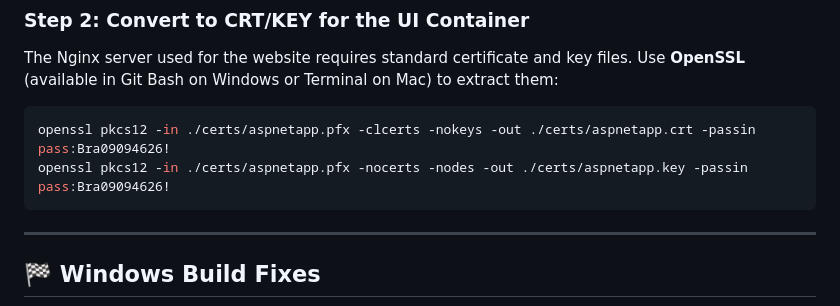
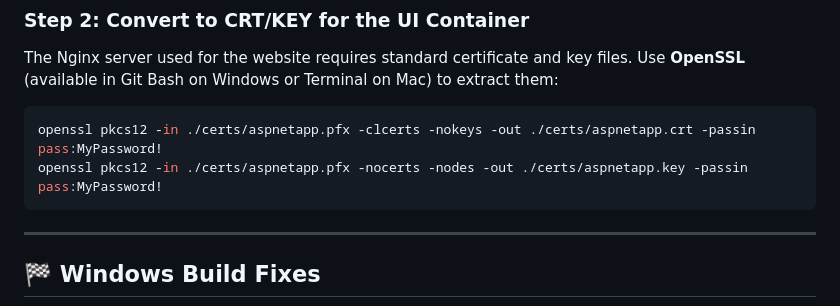
Before and after one commit to tyronebramwell/CheckIn, a Markdown page: README.md, the part around the change. Rendered like a GitHub page.

Commit message:
pass updadted

````diff
--- a/README.md
+++ b/README.md
@@ -43,8 +43,8 @@ dotnet dev-certs https --trust
 The Nginx server used for the website requires standard certificate and key files. Use **OpenSSL** (available in Git Bash on Windows or Terminal on Mac) to extract them:
 
 ```bash
-openssl pkcs12 -in ./certs/aspnetapp.pfx -clcerts -nokeys -out ./certs/aspnetapp.crt -passin pass:Bra09094626!
-openssl pkcs12 -in ./certs/aspnetapp.pfx -nocerts -nodes -out ./certs/aspnetapp.key -passin pass:Bra09094626!
+openssl pkcs12 -in ./certs/aspnetapp.pfx -clcerts -nokeys -out ./certs/aspnetapp.crt -passin pass:MyPassword!
+openssl pkcs12 -in ./certs/aspnetapp.pfx -nocerts -nodes -out ./certs/aspnetapp.key -passin pass:MyPassword!
 ```
 
 ---
````
